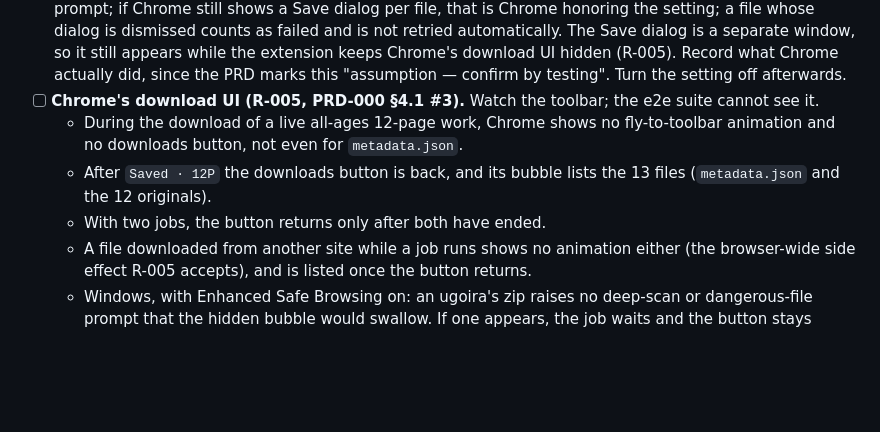
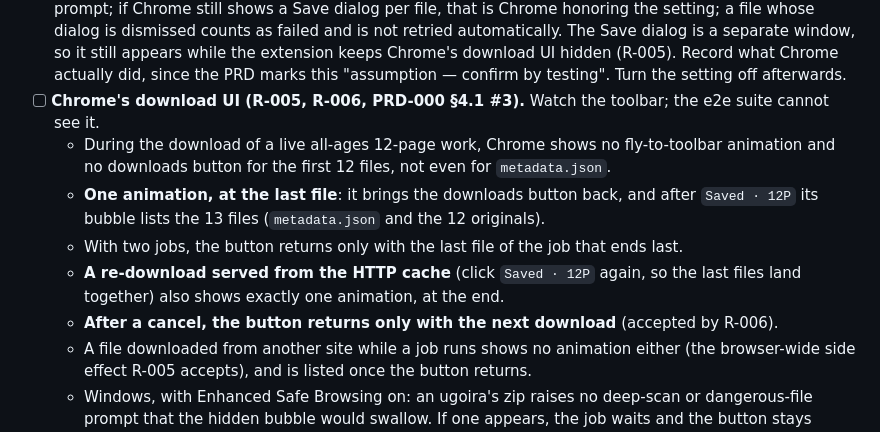
Before and after one commit to kyoicn/pixivhelper, a Markdown page: docs/release-checklist.md, the part around the change. GitHub-like rendering; blank space fills up the shorter version.

Commit message:
docs(release): check one animation at the last file in Chrome's download UI item
R-006 moved the restore to just before the last file is handed to
Chrome. The L5 item now checks the design-test-harness list: no
animation or button for the first 12 files, one animation at the last
file bringing the button back, two jobs returning it only with the last
file of the job that ends last, a cached re-download still ending with
one animation, and a cancel bringing the button back only with the next
download (accepted by R-006).

Co-Authored-By: Claude Opus 5.5 <noreply@anthropic.com>

```diff
--- a/docs/release-checklist.md
+++ b/docs/release-checklist.md
@@ -26,10 +26,12 @@ Use Chrome stable, not Chrome for Testing. Unzip the release zip into an empty f
   - Settings → Ugoira output → `ZIP only`: the button reads `Download · ZIP` and ends `Saved · ZIP`; the folder holds the zip and `frames.json`, and no video.
 - [ ] **Playback.** The MP4 plays at pixiv's frame timing in QuickTime Player (macOS), Windows Photos and Windows Media Player (Windows), and VLC (both). With Ugoira output → `WebM`, the WebM plays in Chrome (drop the file into a tab) and in VLC.
 - [ ] **"Ask where to save each file before downloading"** on (`chrome://settings/downloads`), then download a multi-page work. Expected, PRD-000 CUJ-1 edge cases (known v1 limitation): the extension requests no prompt; if Chrome still shows a Save dialog per file, that is Chrome honoring the setting; a file whose dialog is dismissed counts as failed and is not retried automatically. The Save dialog is a separate window, so it still appears while the extension keeps Chrome's download UI hidden (R-005). Record what Chrome actually did, since the PRD marks this "assumption — confirm by testing". Turn the setting off afterwards.
-- [ ] **Chrome's download UI (R-005, PRD-000 §4.1 #3).** Watch the toolbar; the e2e suite cannot see it.
-  - During the download of a live all-ages 12-page work, Chrome shows no fly-to-toolbar animation and no downloads button, not even for `metadata.json`.
-  - After `Saved · 12P` the downloads button is back, and its bubble lists the 13 files (`metadata.json` and the 12 originals).
-  - With two jobs, the button returns only after both have ended.
+- [ ] **Chrome's download UI (R-005, R-006, PRD-000 §4.1 #3).** Watch the toolbar; the e2e suite cannot see it.
+  - During the download of a live all-ages 12-page work, Chrome shows no fly-to-toolbar animation and no downloads button for the first 12 files, not even for `metadata.json`.
+  - **One animation, at the last file**: it brings the downloads button back, and after `Saved · 12P` its bubble lists the 13 files (`metadata.json` and the 12 originals).
+  - With two jobs, the button returns only with the last file of the job that ends last.
+  - **A re-download served from the HTTP cache** (click `Saved · 12P` again, so the last files land together) also shows exactly one animation, at the end.
+  - **After a cancel, the button returns only with the next download** (accepted by R-006).
   - A file downloaded from another site while a job runs shows no animation either (the browser-wide side effect R-005 accepts), and is listed once the button returns.
   - Windows, with Enhanced Safe Browsing on: an ugoira's zip raises no deep-scan or dangerous-file prompt that the hidden bubble would swallow. If one appears, the job waits and the button stays hidden until the file is handled in `chrome://downloads`; record it for pm (system.md §15, open spec gap 1).
 - [ ] **4 locales without clipping.** For each of en, ja, zh_CN and zh_TW, switch Chrome's UI language (Windows: `chrome://settings/languages` → "Display Google Chrome in this language"; macOS: System Settings → General → Language & Region → Applications → Google Chrome), relaunch, and check that no text is clipped or overflows:
```
